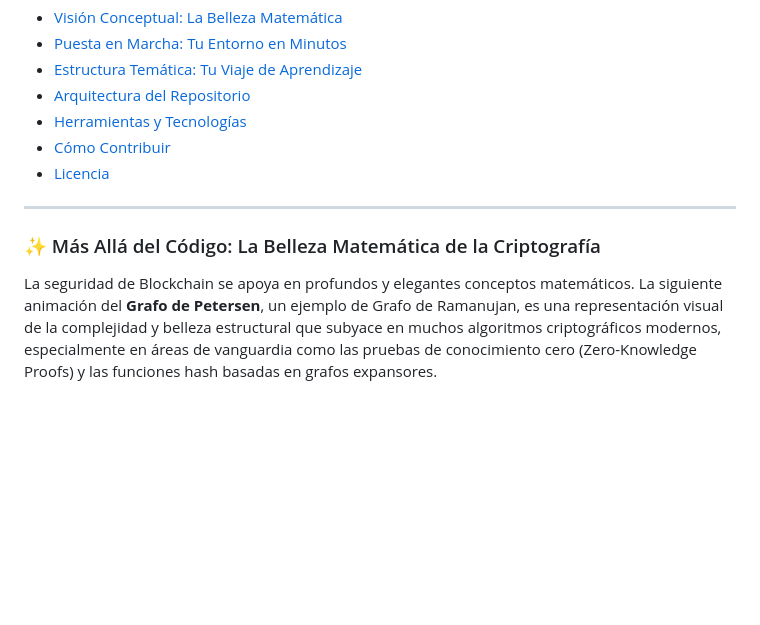
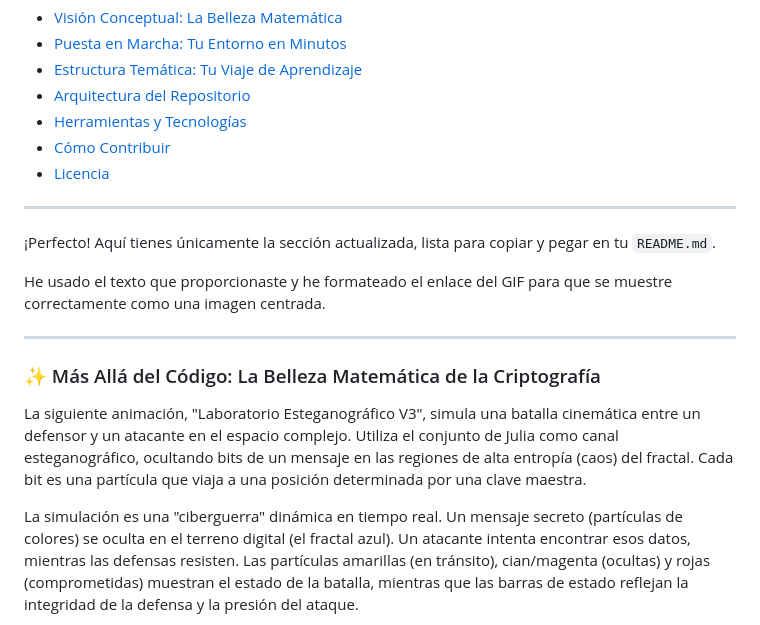
Before and after one commit to sgevatschnaider/CriptografiayBlockchain, a Markdown page: README.md, the part around the change printed below. Rendered like a GitHub page; blank space fills up the shorter version.

```diff
--- a/README.md
+++ b/README.md
@@ -38,8 +38,16 @@ Navega directamente a la sección que más te interese:
 
 ---
 
+¡Perfecto! Aquí tienes únicamente la sección actualizada, lista para copiar y pegar en tu `README.md`.
+
+He usado el texto que proporcionaste y he formateado el enlace del GIF para que se muestre correctamente como una imagen centrada.
+
+---
+
 ### ✨ Más Allá del Código: La Belleza Matemática de la Criptografía
 
-La seguridad de Blockchain se apoya en profundos y elegantes conceptos matemáticos. La siguiente animación del **Grafo de Petersen**, un ejemplo de Grafo de Ramanujan, es una representación visual de la complejidad y belleza estructural que subyace en muchos algoritmos criptográficos modernos, especialmente en áreas de vanguardia como las pruebas de conocimiento cero (Zero-Knowledge Proofs) y las funciones hash basadas en grafos expansores.
+La siguiente animación, "Laboratorio Esteganográfico V3", simula una batalla cinemática entre un defensor y un atacante en el espacio complejo. Utiliza el conjunto de Julia como canal esteganográfico, ocultando bits de un mensaje en las regiones de alta entropía (caos) del fractal. Cada bit es una partícula que viaja a una posición determinada por una clave maestra.
+
+La simulación es una "ciberguerra" dinámica en tiempo real. Un mensaje secreto (partículas de colores) se oculta en el terreno digital (el fractal azul). Un atacante intenta encontrar esos datos, mientras las defensas resisten. Las partículas amarillas (en tránsito), cian/magenta (ocultas) y rojas (comprometidas) muestran el estado de la batalla, mientras que las barras de estado reflejan la integridad de la defensa y la presión del ataque.
 
 <p align="center">
```
Also changed, not shown: other parts of README.md (+2 -1 lines).
